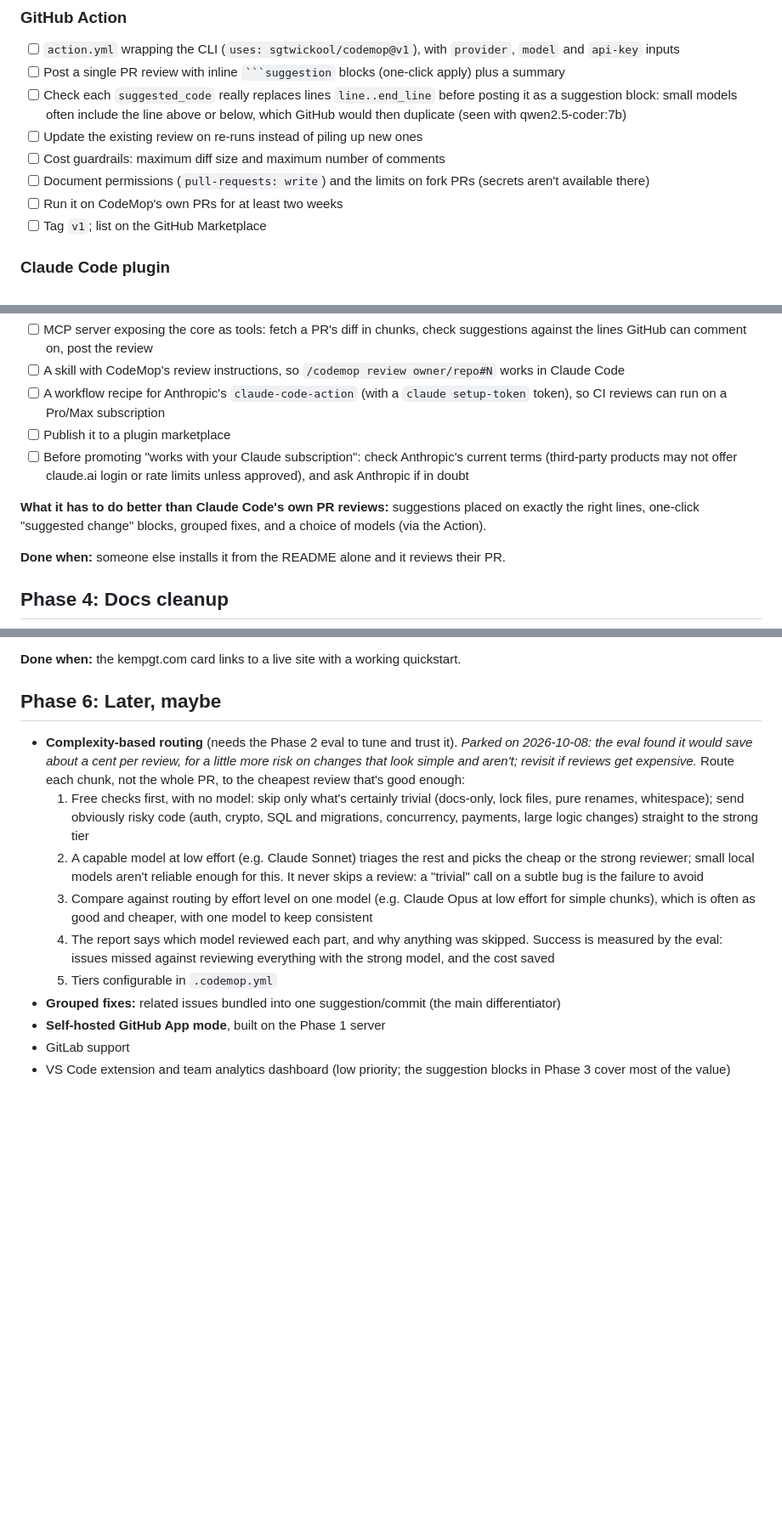
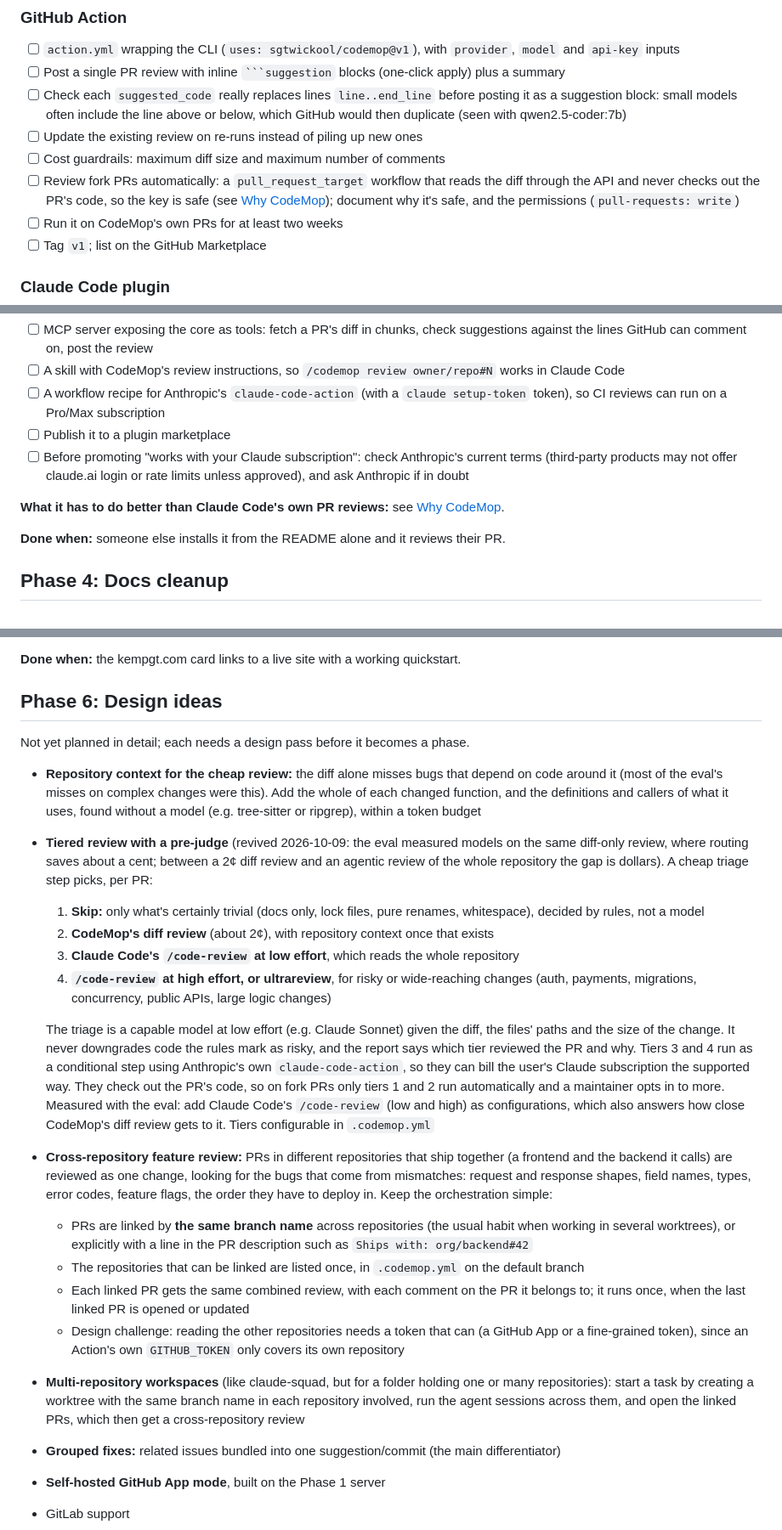
Before and after one commit to sgtwickool/codemop, a Markdown page: ROADMAP.md, 3 parts joined by grey strips. Shown at 85% size. Drawn GitHub-style; blank space fills up the shorter version.

Commit message:
Roadmap: why CodeMop, and design ideas
Adds what CodeMop has to do better than Claude's own reviews (fork PRs, fixes you can apply,
a review that learns from you, cost, teams Anthropic's managed review doesn't serve), and
turns Phase 6 into design ideas: repository context, tiered review with a pre-judge (using
Claude Code's /code-review as the deep tiers), cross-repository feature review, and
multi-repository workspaces.

```diff
--- a/ROADMAP.md
+++ b/ROADMAP.md
@@ -149,7 +180,7 @@ same review-posting code.
 - [ ] Check each `suggested_code` really replaces lines `line..end_line` before posting it as a suggestion block: small models often include the line above or below, which GitHub would then duplicate (seen with qwen2.5-coder:7b)
 - [ ] Update the existing review on re-runs instead of piling up new ones
 - [ ] Cost guardrails: maximum diff size and maximum number of comments
-- [ ] Document permissions (`pull-requests: write`) and the limits on fork PRs (secrets aren't available there)
+- [ ] Review fork PRs automatically: a `pull_request_target` workflow that reads the diff through the API and never checks out the PR's code, so the key is safe (see [Why CodeMop](#why-codemop)); document why it's safe, and the permissions (`pull-requests: write`)
 - [ ] Run it on CodeMop's own PRs for at least two weeks
 - [ ] Tag `v1`; list on the GitHub Marketplace
 
@@ -164,9 +195,7 @@ reviewing, CodeMop supplies the method and the tools. CodeMop never handles the
 - [ ] Publish it to a plugin marketplace
 - [ ] Before promoting "works with your Claude subscription": check Anthropic's current terms (third-party products may not offer claude.ai login or rate limits unless approved), and ask Anthropic if in doubt
 
-**What it has to do better than Claude Code's own PR reviews:** suggestions placed on exactly the
-right lines, one-click "suggested change" blocks, grouped fixes, and a choice of models (via the
-Action).
+**What it has to do better than Claude Code's own PR reviews:** see [Why CodeMop](#why-codemop).
 
 **Done when:** someone else installs it from the README alone and it reviews their PR.
 
@@ -187,24 +216,48 @@ Action).
 
 **Done when:** the kempgt.com card links to a live site with a working quickstart.
 
-## Phase 6: Later, maybe
+## Phase 6: Design ideas
 
-- **Complexity-based routing** (needs the Phase 2 eval to tune and trust it). *Parked on
-  2026-10-08: the eval found it would save about a cent per review, for a little more risk on
-  changes that look simple and aren't; revisit if reviews get expensive.* Route each chunk,
-  not the whole PR, to the cheapest review that's good enough:
-  1. Free checks first, with no model: skip only what's certainly trivial (docs-only, lock
-     files, pure renames, whitespace); send obviously risky code (auth, crypto, SQL and
-     migrations, concurrency, payments, large logic changes) straight to the strong tier
-  2. A capable model at low effort (e.g. Claude Sonnet) triages the rest and picks the cheap or
-     the strong reviewer; small local models aren't reliable enough for this. It never skips a
-     review: a "trivial" call on a subtle bug is the failure to avoid
-  3. Compare against routing by effort level on one model (e.g. Claude Opus at low effort for
-     simple chunks), which is often as good and cheaper, with one model to keep consistent
-  4. The report says which model reviewed each part, and why anything was skipped. Success is
-     measured by the eval: issues missed against reviewing everything with the strong model,
-     and the cost saved
-  5. Tiers configurable in `.codemop.yml`
+Not yet planned in detail; each needs a design pass before it becomes a phase.
+
+- **Repository context for the cheap review:** the diff alone misses bugs that depend on code
+  around it (most of the eval's misses on complex changes were this). Add the whole of each
+  changed function, and the definitions and callers of what it uses, found without a model
+  (e.g. tree-sitter or ripgrep), within a token budget
+- **Tiered review with a pre-judge** (revived 2026-10-09: the eval measured models on the same
+  diff-only review, where routing saves about a cent; between a 2¢ diff review and an agentic
+  review of the whole repository the gap is dollars). A cheap triage step picks, per PR:
+  1. **Skip:** only what's certainly trivial (docs only, lock files, pure renames, whitespace),
+     decided by rules, not a model
+  2. **CodeMop's diff review** (about 2¢), with repository context once that exists
+  3. **Claude Code's `/code-review` at low effort**, which reads the whole repository
+  4. **`/code-review` at high effort, or ultrareview**, for risky or wide-reaching changes
+     (auth, payments, migrations, concurrency, public APIs, large logic changes)
+
+  The triage is a capable model at low effort (e.g. Claude Sonnet) given the diff, the files'
+  paths and the size of the change. It never downgrades code the rules mark as risky, and the
+  report says which tier reviewed the PR and why. Tiers 3 and 4 run as a conditional step using
+  Anthropic's own `claude-code-action`, so they can bill the user's Claude subscription the
+  supported way. They check out the PR's code, so on fork PRs only tiers 1 and 2 run
+  automatically and a maintainer opts in to more. Measured with the eval: add Claude Code's
+  `/code-review` (low and high) as configurations, which also answers how close CodeMop's diff
+  review gets to it. Tiers configurable in `.codemop.yml`
+- **Cross-repository feature review:** PRs in different repositories that ship together (a
+  frontend and the backend it calls) are reviewed as one change, looking for the bugs that come
+  from mismatches: request and response shapes, field names, types, error codes, feature flags,
+  the order they have to deploy in. Keep the orchestration simple:
+  - PRs are linked by **the same branch name** across repositories (the usual habit when working
+    in several worktrees), or explicitly with a line in the PR description such as
+    `Ships with: org/backend#42`
+  - The repositories that can be linked are listed once, in `.codemop.yml` on the default branch
+  - Each linked PR gets the same combined review, with each comment on the PR it belongs to; it
+    runs once, when the last linked PR is opened or updated
+  - Design challenge: reading the other repositories needs a token that can (a GitHub App or a
+    fine-grained token), since an Action's own `GITHUB_TOKEN` only covers its own repository
+- **Multi-repository workspaces** (like claude-squad, but for a folder holding one or many
+  repositories): start a task by creating a worktree with the same branch name in each
+  repository involved, run the agent sessions across them, and open the linked PRs, which then
+  get a cross-repository review
 - **Grouped fixes:** related issues bundled into one suggestion/commit (the main differentiator)
 - **Self-hosted GitHub App mode**, built on the Phase 1 server
 - GitLab support
```
Also changed, not shown: other parts of ROADMAP.md (+32 -0 lines).
